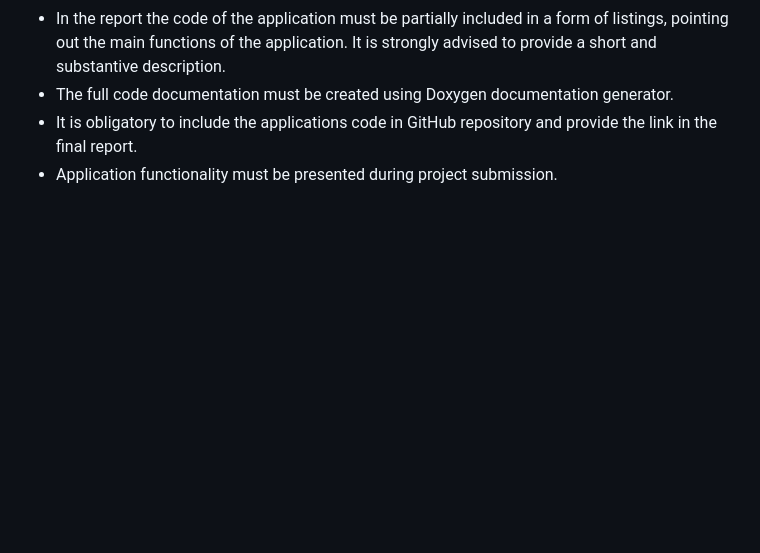
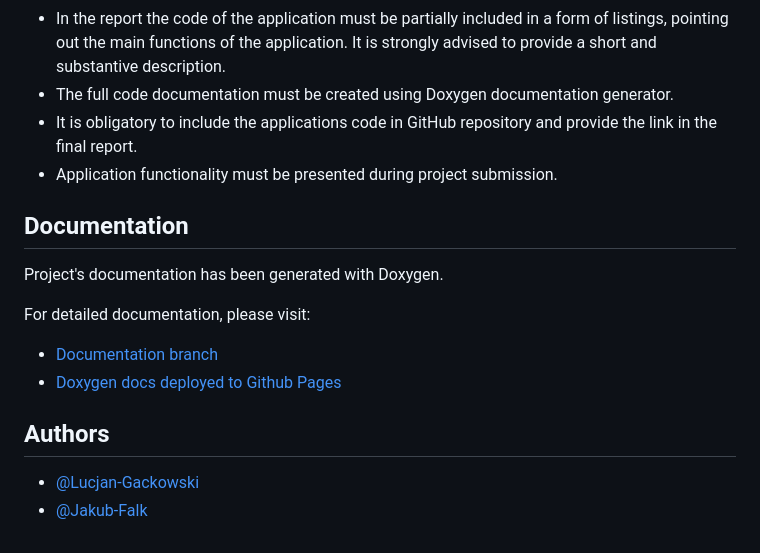
Before and after one commit to varrios/PAdES-application, a Markdown page: README.md, the part around the change printed below. Rendered like a GitHub page; blank space fills up the shorter version.

```diff
--- a/README.md
+++ b/README.md
@@ -65,3 +107,14 @@ generated by user **A** (after proper RSA decryption).
 - It is obligatory to include the applications code in GitHub repository and provide
     the link in the final report.
 - Application functionality must be presented during project submission.
+
+## Documentation
+Project's documentation has been generated with Doxygen.
+
+For detailed documentation, please visit:
+- [Documentation branch](https://github.com/varrios/PAdES-application/tree/gh-pages)
+- [Doxygen docs deployed to Github Pages](https://varrios.github.io/PAdES-application/)
+
+## Authors
+- [@Lucjan-Gackowski](https://github.com/varrios)
+- [@Jakub-Falk](https://github.com/kvba1337)
```
Also changed, not shown: other parts of README.md (+50 -8 lines).
